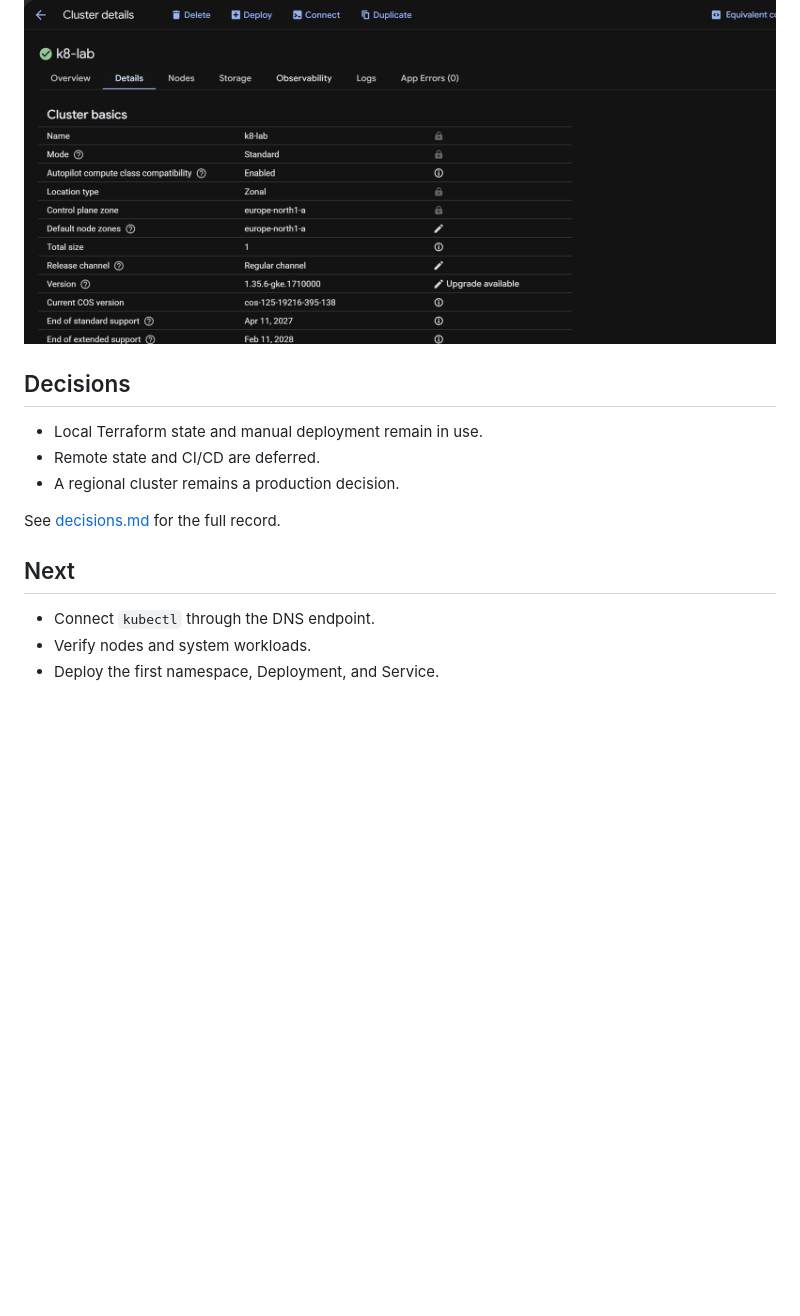
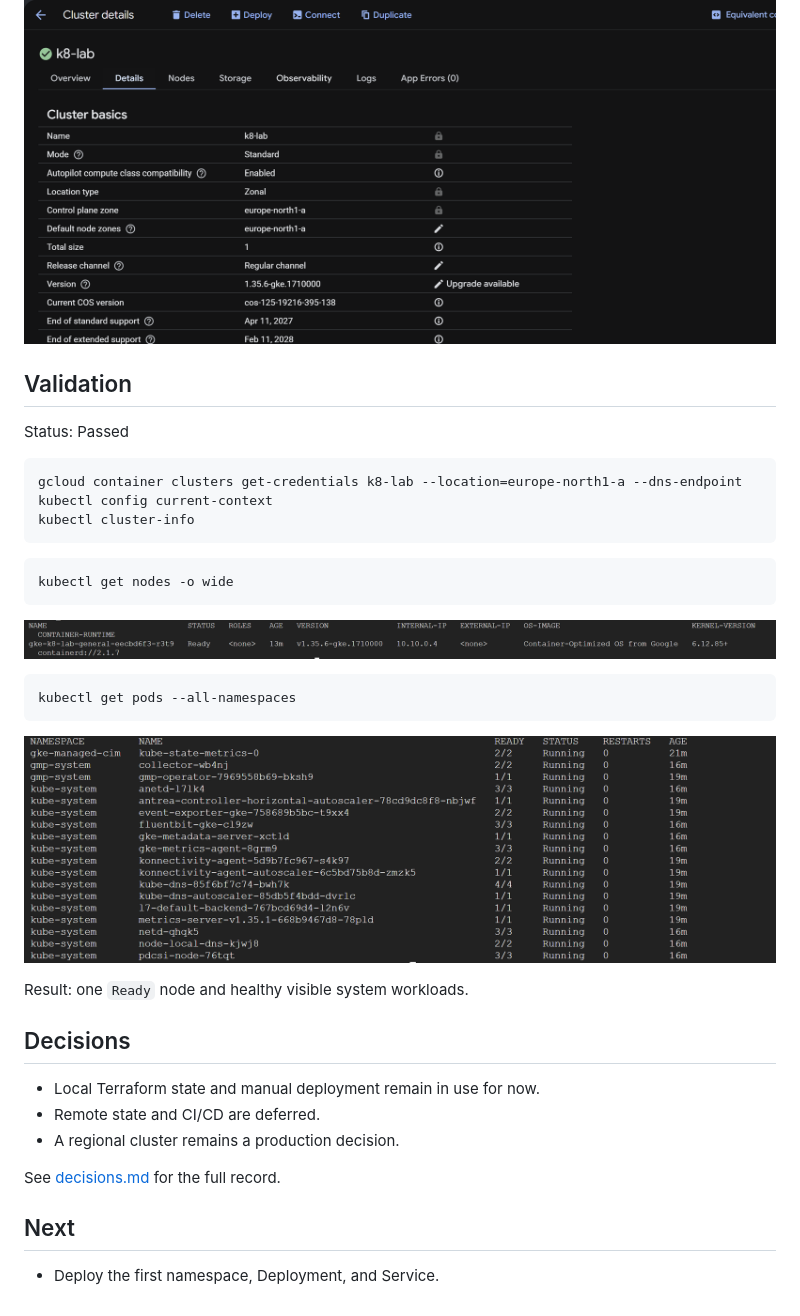
Before and after one commit to sindredg/k8-lab, a Markdown page: worklog/phase-01-infrastructure.md, the part around the change. GitHub-like rendering; pictures changed too: images/kubectl-nodes.png (added), images/kubectl-system-pods.png (added); blank space fills up the shorter version.

Commit message:
docs: add validation images and commands

````diff
--- a/worklog/phase-01-infrastructure.md
+++ b/worklog/phase-01-infrastructure.md
@@ -20,9 +20,32 @@ Status: Complete
 
 ![GKE cluster details](../images/gke-cluster-details.png)
 
+## Validation
+
+Status: Passed
+
+```bash
+gcloud container clusters get-credentials k8-lab --location=europe-north1-a --dns-endpoint
+kubectl config current-context
+kubectl cluster-info
+```
+
+```bash
+kubectl get nodes -o wide
+```
+
+![Ready GKE node](../images/kubectl-nodes.png)
+
+```bash
+kubectl get pods --all-namespaces
+```
+![Healthy GKE system pods](../images/kubectl-system-pods.png)
+
+Result: one `Ready` node and healthy visible system workloads.
+
 ## Decisions
 
-- Local Terraform state and manual deployment remain in use.
+- Local Terraform state and manual deployment remain in use for now.
 - Remote state and CI/CD are deferred.
 - A regional cluster remains a production decision.
 
@@ -30,6 +53,4 @@ See [decisions.md](../decisions.md) for the full record.
 
 ## Next
 
-- Connect `kubectl` through the DNS endpoint.
-- Verify nodes and system workloads.
 - Deploy the first namespace, Deployment, and Service.
````
